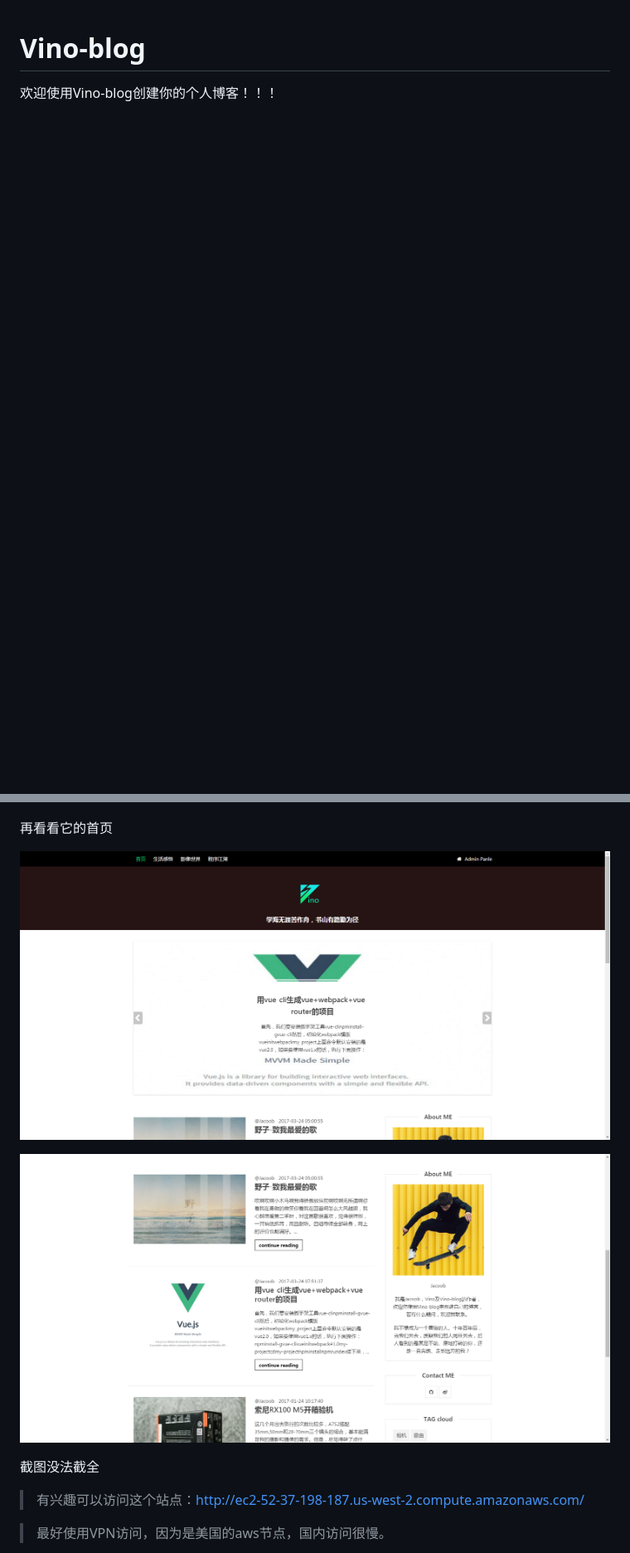
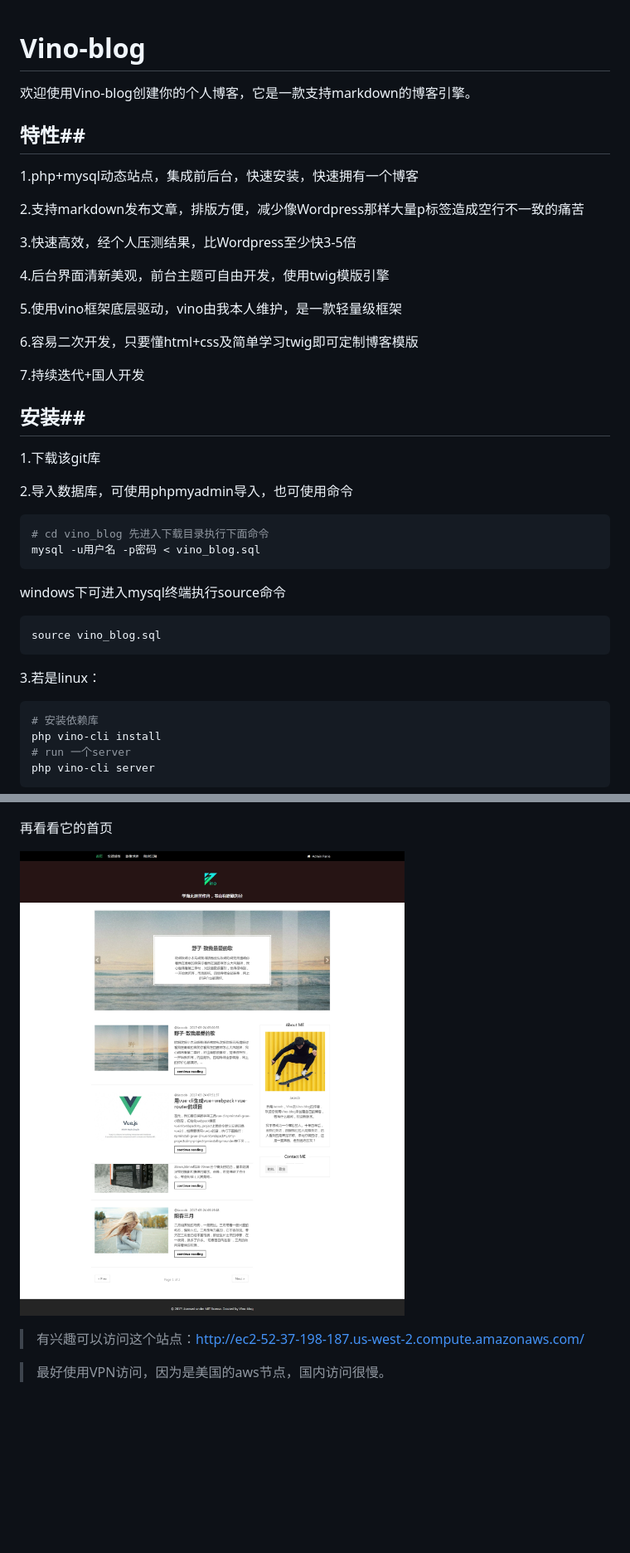
Before and after one commit to jacoobwang/Vino-blog, a Markdown page: README.md, 2 parts joined by grey strips. Shown: that part at 83% size. Rendered like a GitHub page; pictures changed too: home.png, home2.png (deleted); blank space fills up the shorter version.

Commit message:
midfy readme

````diff
--- a/README.md
+++ b/README.md
@@ -1,3 +1,46 @@
 # Vino-blog
 
-欢迎使用Vino-blog创建你的个人博客！！！
+欢迎使用Vino-blog创建你的个人博客，它是一款支持markdown的博客引擎。
+
+## 特性##
+
+1.php+mysql动态站点，集成前后台，快速安装，快速拥有一个博客
+
+2.支持markdown发布文章，排版方便，减少像Wordpress那样大量p标签造成空行不一致的痛苦
+
+3.快速高效，经个人压测结果，比Wordpress至少快3-5倍
+
+4.后台界面清新美观，前台主题可自由开发，使用twig模版引擎
+
+5.使用vino框架底层驱动，vino由我本人维护，是一款轻量级框架
+
+6.容易二次开发，只要懂html+css及简单学习twig即可定制博客模版
+
+7.持续迭代+国人开发
+
+## 安装##
+
+1.下载该git库
+
+2.导入数据库，可使用phpmyadmin导入，也可使用命令
+
+```shell
+# cd vino_blog 先进入下载目录执行下面命令
+mysql -u用户名 -p密码 < vino_blog.sql
+```
+
+windows下可进入mysql终端执行source命令
+
+```mysql
+source vino_blog.sql
+```
+
+3.若是linux：
+
+```shell
+# 安装依赖库
+php vino-cli install
+# run 一个server
+php vino-cli server
+```
+
@@ -14,9 +77,7 @@
 
 ![home](./home.png)
 
-![home2](./home2.png)
 
-截图没法截全
 
 > 有兴趣可以访问这个站点：http://ec2-52-37-198-187.us-west-2.compute.amazonaws.com/
 
````
Also changed, not shown: other parts of README.md (+20 -0 lines).
